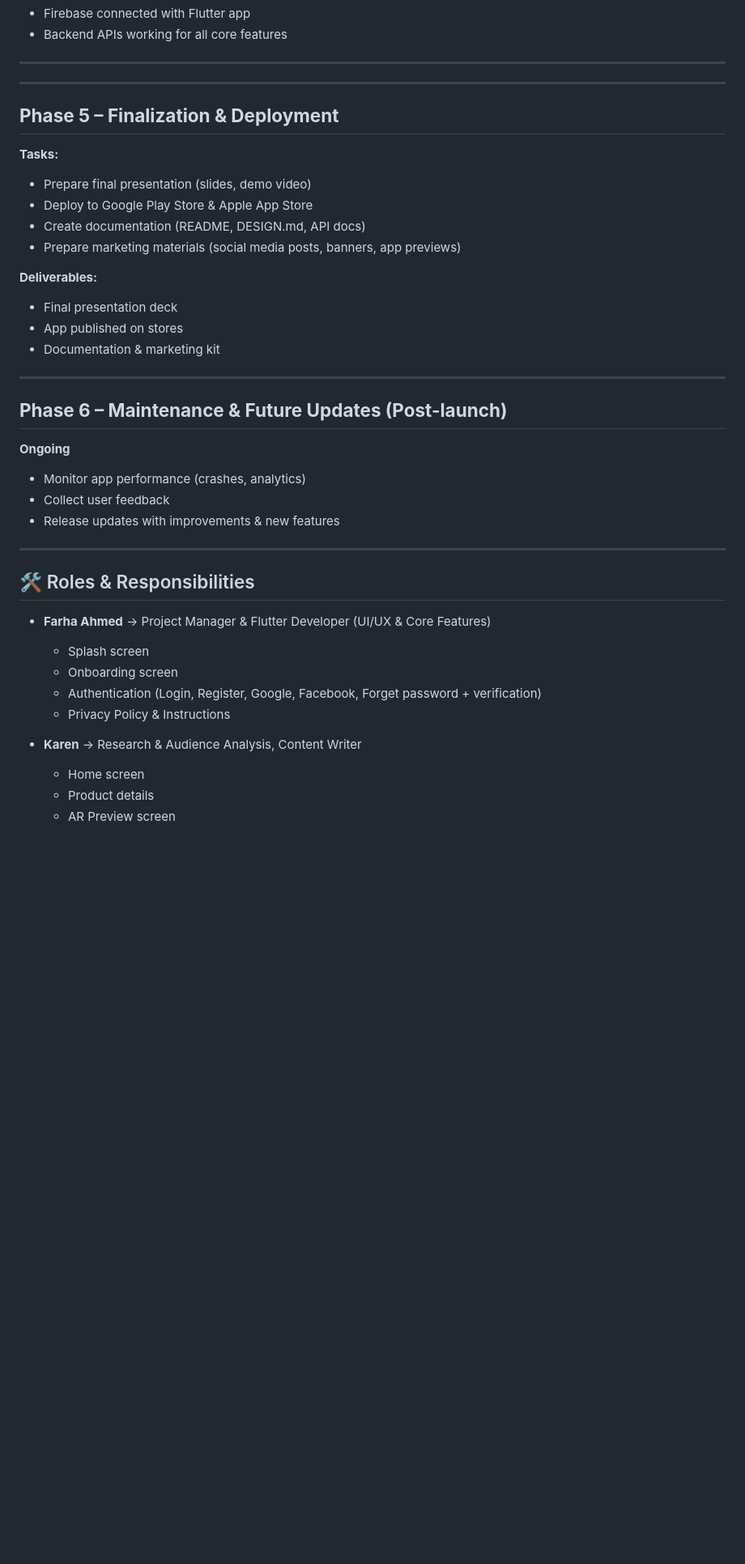
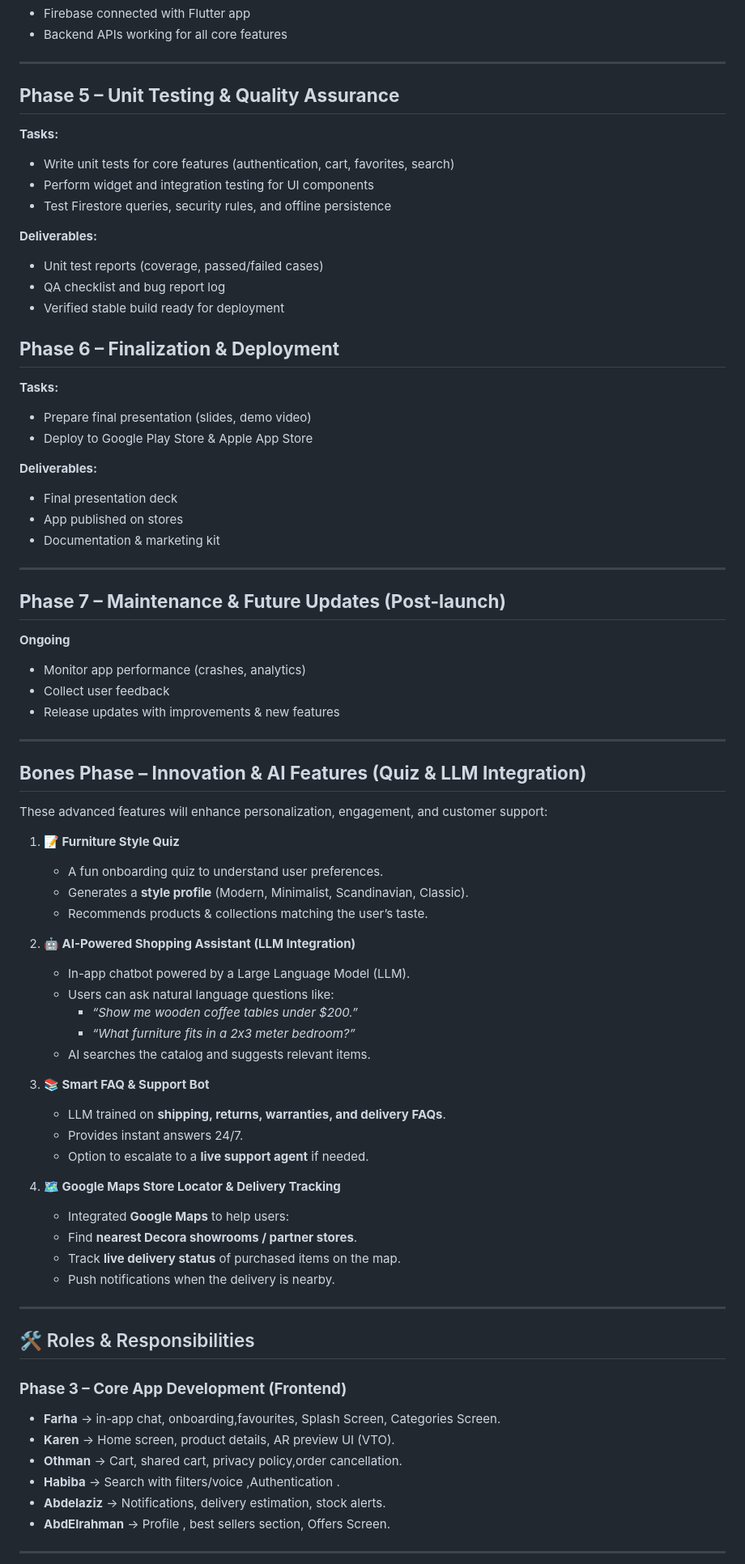
Before and after one commit to FarhaAhmed21/Decora, a Markdown page: README.md, the part around one of its changes. Shown at 81% size. GitHub-like rendering; blank space fills up the shorter version.

```diff
--- a/README.md
+++ b/README.md
@@ -114,15 +111,22 @@ Decora aims to bridge the gap between **digital browsing and real-life home styl
 
 ---
 
----
+## **Phase 5 – Unit Testing & Quality Assurance**
+**Tasks:**
+- Write unit tests for core features (authentication, cart, favorites, search)
+- Perform widget and integration testing for UI components
+- Test Firestore queries, security rules, and offline persistence
 
-## **Phase 5 – Finalization & Deployment**
+**Deliverables:**
+- Unit test reports (coverage, passed/failed cases)
+- QA checklist and bug report log
+- Verified stable build ready for deployment
 
+
+## **Phase 6 – Finalization & Deployment**
 **Tasks:**
 - Prepare final presentation (slides, demo video)
 - Deploy to Google Play Store & Apple App Store
-- Create documentation (README, DESIGN.md, API docs)
-- Prepare marketing materials (social media posts, banners, app previews)
 
 **Deliverables:**
 - Final presentation deck
@@ -131,7 +135,7 @@ Decora aims to bridge the gap between **digital browsing and real-life home styl
 
 ---
 
-## **Phase 6 – Maintenance & Future Updates (Post-launch)**
+## **Phase 7 – Maintenance & Future Updates (Post-launch)**
 **Ongoing**
 - Monitor app performance (crashes, analytics)
 - Collect user feedback
@@ -139,16 +143,43 @@ Decora aims to bridge the gap between **digital browsing and real-life home styl
 
 ---
 
+## **Bones Phase – Innovation & AI Features (Quiz & LLM Integration)**
+
+These advanced features will enhance personalization, engagement, and customer support:
+
+1. **📝 Furniture Style Quiz**
+   - A fun onboarding quiz to understand user preferences.
+   - Generates a **style profile** (Modern, Minimalist, Scandinavian, Classic).
+   - Recommends products & collections matching the user’s taste.
+
+2. **🤖 AI-Powered Shopping Assistant (LLM Integration)**
+   - In-app chatbot powered by a Large Language Model (LLM).
+   - Users can ask natural language questions like:
+     - *“Show me wooden coffee tables under $200.”*
+     - *“What furniture fits in a 2x3 meter bedroom?”*
+   - AI searches the catalog and suggests relevant items.
+
+3. **📚 Smart FAQ & Support Bot**
+   - LLM trained on **shipping, returns, warranties, and delivery FAQs**.
+   - Provides instant answers 24/7.
+   - Option to escalate to a **live support agent** if needed.
+
+4. **🗺️ Google Maps Store Locator & Delivery Tracking**
+     - Integrated **Google Maps** to help users:
+     - Find **nearest Decora showrooms / partner stores**.
+     - Track **live delivery status** of purchased items on the map.
+     - Push notifications when the delivery is nearby.
+---
+
 ## 🛠️ Roles & Responsibilities
 
-- **Farha Ahmed** → Project Manager & Flutter Developer (UI/UX & Core Features)
-  - Splash screen
-  - Onboarding screen
-  - Authentication (Login, Register, Google, Facebook, Forget password + verification)
-  - Privacy Policy & Instructions
+### **Phase 3 – Core App Development (Frontend)**
+- **Farha** →  in-app chat, onboarding,favourites, Splash Screen, Categories Screen.
+- **Karen** → Home screen, product details, AR preview UI (VTO).
+- **Othman** → Cart, shared cart, privacy policy,order cancellation.
+- **Habiba** → Search with filters/voice ,Authentication .
+- **Abdelaziz** → Notifications, delivery estimation, stock alerts.
+- **AbdElrahman** → Profile , best sellers section, Offers Screen.
 
-- **Karen** → Research & Audience Analysis, Content Writer
-  - Home screen
-  - Product details
-  - AR Preview screen
+---
 
```
Also changed, not shown: other parts of README.md (+44 -27 lines).
